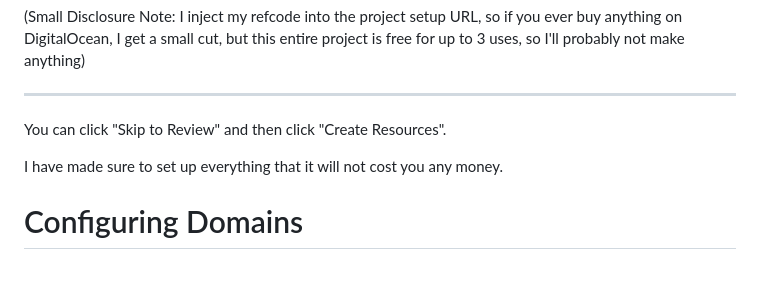
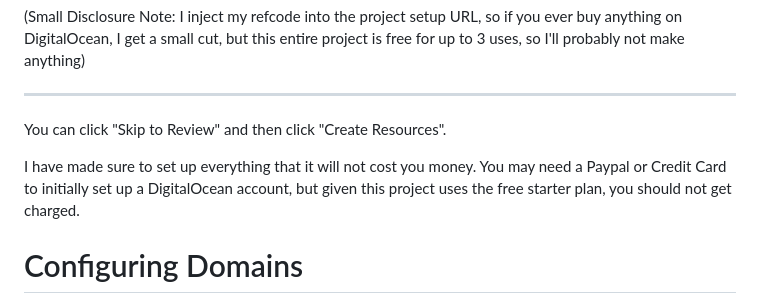
Before and after one commit to SocksTheWolf/domain-redirects, a Markdown page: README.md, the part around the change printed below. GitHub-like rendering; blank space fills up the shorter version.

Commit message:
Update README.md
Minor cleanup for clarity

```diff
--- a/README.md
+++ b/README.md
@@ -10,7 +10,7 @@ By default, your base application will redirect to https://example.com, but you
 ---
 You can click "Skip to Review" and then click "Create Resources".
 
-I have made sure to set up everything that it will not cost you any money.
+I have made sure to set up everything that it will not cost you money. You may need a Paypal or Credit Card to initially set up a DigitalOcean account, but given this project uses the free starter plan, you should not get charged.
 
 # Configuring Domains
 
```
Also changed, not shown: other parts of README.md (+1 -1 lines).
